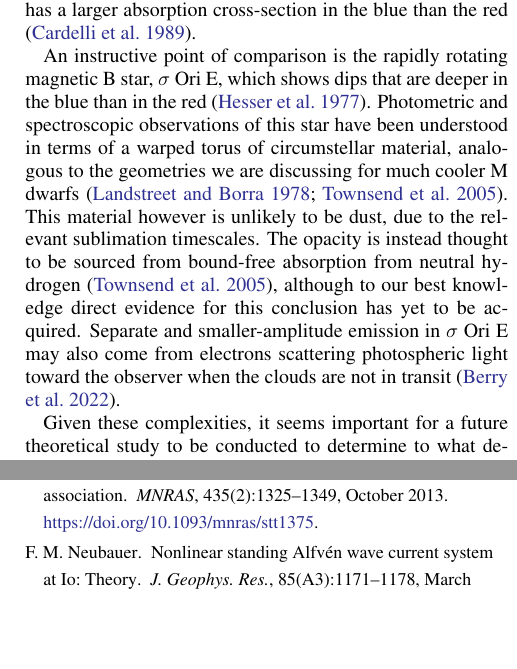
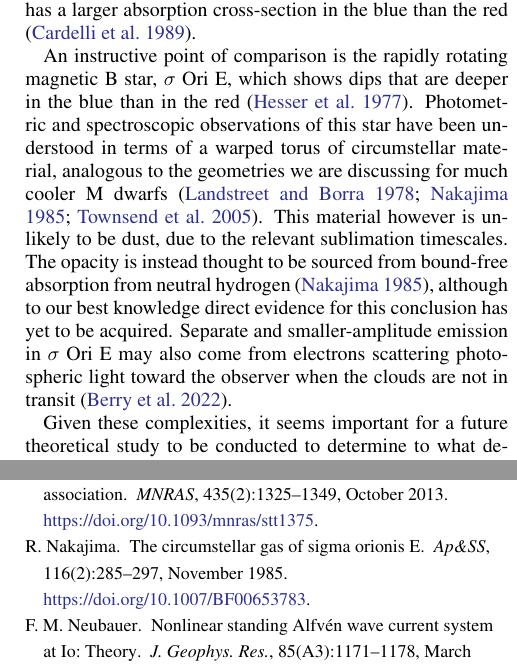
Before and after one commit to lgbouma/cpv, a LaTeX paper (paper/ms.tex, which reads paper/bibliography.bib): two parts of the columns of pages 16 and 27 of 36, joined at a grey line, cut so that both start at the same text, the shorter picture padded with empty space. Compiled offline with pdfLaTeX; a LaTeX package or settings file that is missing is left out; a missing bibliography style is replaced by a similar one.

Commit message:
add Nakajima+1985

```diff
--- a/paper/bibliography.bib
+++ b/paper/bibliography.bib
@@ -0,0 +1,9 @@
+@ARTICLE{1985Ap&SS.116..285N,
+       author = {{Nakajima}, R.},
+        title = "{The circumstellar gas of sigma orionis E}",
+      journal = {\apss},
+     keywords = {B Stars, Gas Density, H Alpha Line, Sigma Orionis, Stellar Envelopes, Stellar Magnetic Fields, Axes Of Rotation, Computational Astrophysics, Emission Spectra, Magnetic Dipoles, Periodic Variations, Radiant Flux Density, Stellar Models, Astrophysics},
+         year = 1985,
+        month = nov,
+       volume = {116},
+       number = {2},
--- a/paper/ms.tex
+++ b/paper/ms.tex
@@ -1354,11 +1354,11 @@ than in the red \citep{1977ApJ...216L..31H}.  Photometric and
 spectroscopic observations of this star have been understood in terms
 of a warped torus of circumstellar material, analogous to the
 geometries we are discussing for much cooler M dwarfs
-\citep{1978ApJ...224L...5L,2005ApJ...630L..81T}.  This material
+\citep{1978ApJ...224L...5L,1985Ap&SS.116..285N,2005ApJ...630L..81T}.  This material
 however is unlikely to be dust, due to the relevant sublimation
 timescales.  The opacity is instead thought to be sourced from
 bound-free absorption from neutral hydrogen
-\citep{2005ApJ...630L..81T}, although to our best knowledge direct
+\citep{1985Ap&SS.116..285N}, although to our best knowledge direct
 evidence for this conclusion has yet to be acquired.  Separate and
 smaller-amplitude emission in $\sigma$~Ori~E may also come from
 electrons scattering photospheric light toward the observer when the
```
Also changed, not shown: paper/bibliography.bib (8 more changed lines), paper/ms.tex (7 more changed lines).
